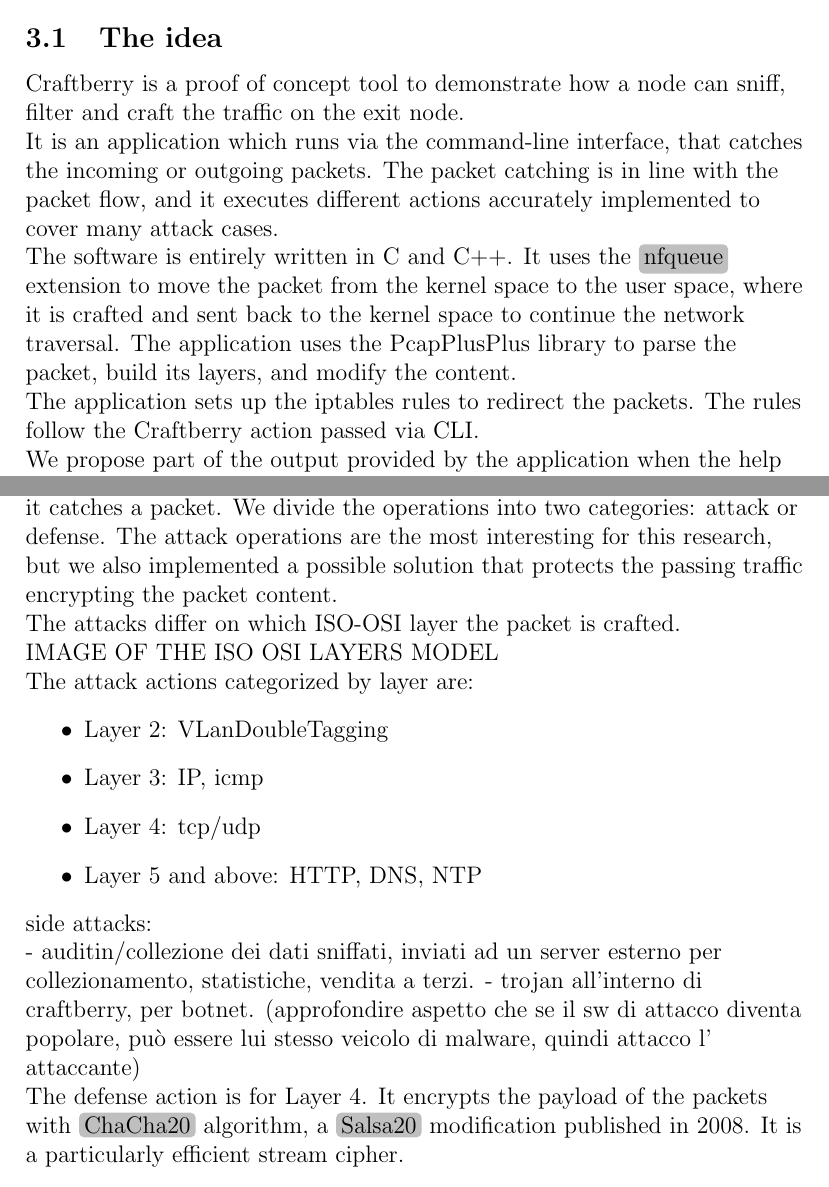
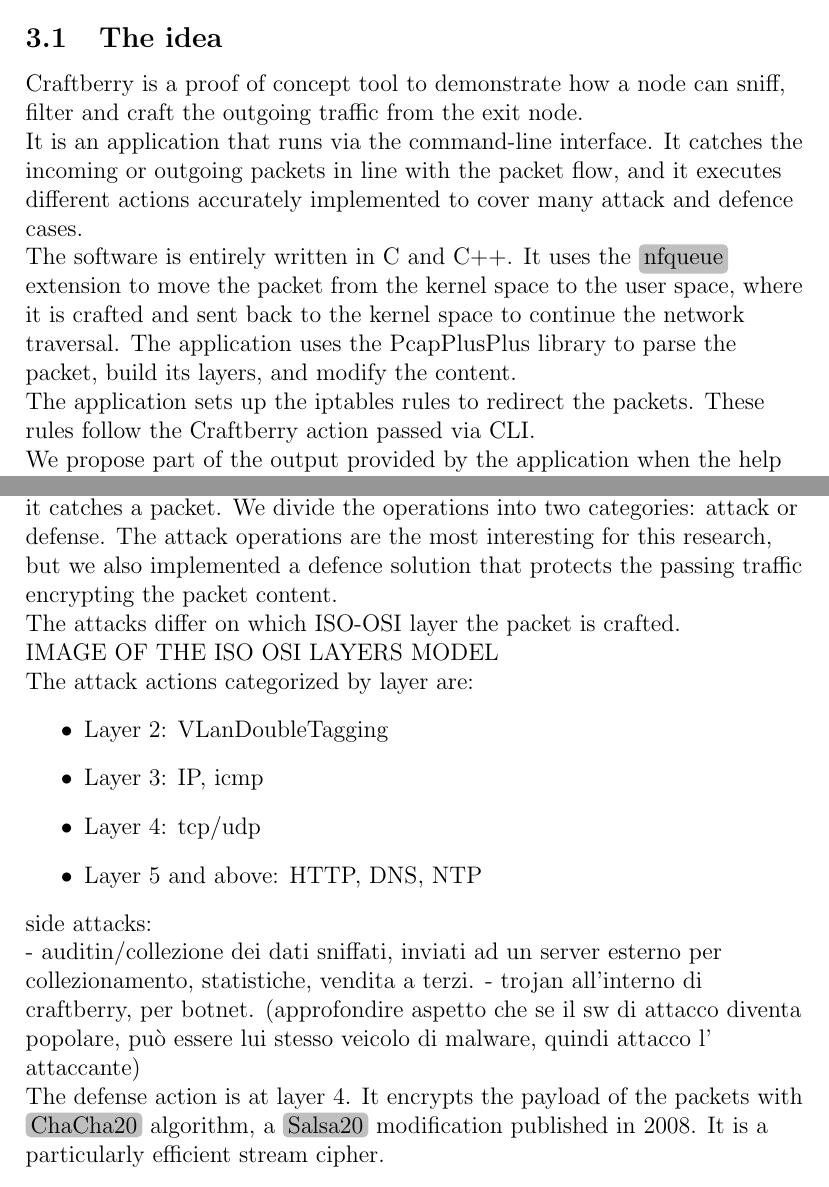
Before and after one commit to ilsergente1993/MasterThesis, a LaTeX paper (tesi.tex): two parts of pages 24 and 25 of 30, joined at a grey line, cut so that both start at the same text. Compiled offline with pdfLaTeX.

Commit message:
piccoli aggiornamenti

```diff
--- a/tesi.tex
+++ b/tesi.tex
@@ -381,10 +381,10 @@
 	\section{Craftberry}
 
 	\subsection{The idea}
-	Craftberry is a proof of concept tool to demonstrate how a node can sniff, filter and craft the traffic on the exit node.\\
-	It is an application which runs via the command-line interface, that catches the incoming or outgoing packets. The packet catching is in line with the packet flow, and it executes different actions accurately implemented to cover many attack cases.\\
+	Craftberry is a proof of concept tool to demonstrate how a node can sniff, filter and craft the outgoing traffic from the exit node.\\
+	It is an application that runs via the command-line interface. It catches the incoming or outgoing packets in line with the packet flow, and it executes different actions accurately implemented to cover many attack and defence cases.\\
 	The software is entirely written in C and C++. It uses the \tag{nfqueue} extension to move the packet from the kernel space to the user space, where it is crafted and sent back to the kernel space to continue the network traversal. The application uses the PcapPlusPlus library to parse the packet, build its layers, and modify the content.\\
-	The application sets up the iptables rules to redirect the packets. The rules follow the Craftberry action passed via CLI.\\
+	The application sets up the iptables rules to redirect the packets. These rules follow the Craftberry action passed via CLI.\\
 
 	We propose part of the output provided by the application when the help command is used:
 	\begin{itemize}
@@ -397,7 +397,7 @@
 		\item  \lstinline{-h}: Displays this help message and exits
 	\end{itemize}
 
-	The parameter set by \tag{-a} defines the action Craftberry has to perform when it catches a packet. We divide the operations into two categories: attack or defense. The attack operations are the most interesting for this research, but we also implemented a possible solution that protects the passing traffic encrypting the packet content.\\
+	The parameter set by \tag{-a} defines the action Craftberry has to perform when it catches a packet. We divide the operations into two categories: attack or defense. The attack operations are the most interesting for this research, but we also implemented a defence solution that protects the passing traffic encrypting the packet content.\\
 	The attacks differ on which ISO-OSI layer the packet is crafted.\\
 
 	IMAGE OF THE ISO OSI LAYERS MODEL\\
@@ -414,7 +414,7 @@
 	- auditin/collezione dei dati sniffati, inviati ad un server esterno per collezionamento, statistiche, vendita a terzi.
 	- trojan all'interno di craftberry, per botnet. (approfondire aspetto che se il sw di attacco diventa popolare, può essere lui stesso veicolo di malware, quindi attacco l' attaccante)
 
-	The defense action is for Layer 4. It encrypts the payload of the packets with \tag{ChaCha20} algorithm, a \tag{Salsa20} modification published in 2008. It is a particularly efficient stream cipher.\\
+	The defense action is at layer 4. It encrypts the payload of the packets with \tag{ChaCha20} algorithm, a \tag{Salsa20} modification published in 2008. It is a particularly efficient stream cipher.\\
 
 	\subsection{nfqueue extension}
 	NFQUEUE is a kernel and user mode module for managing network packets in iptables. It allows writing \tag{Netfilter} target modules in userspace. This module is an application that is called by \tag{nfqueue} hooks. In the program, the hooks are bonded to a function that is called when the iptables match a rule.\\
```
Also changed, not shown: tesi.pdf, tesi.tex (2 more changed lines).
